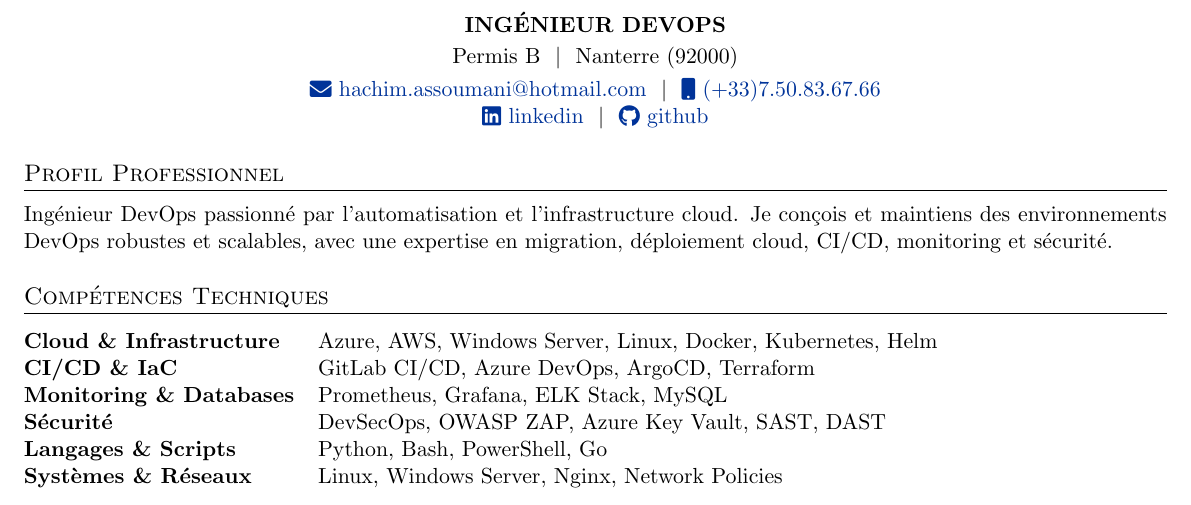
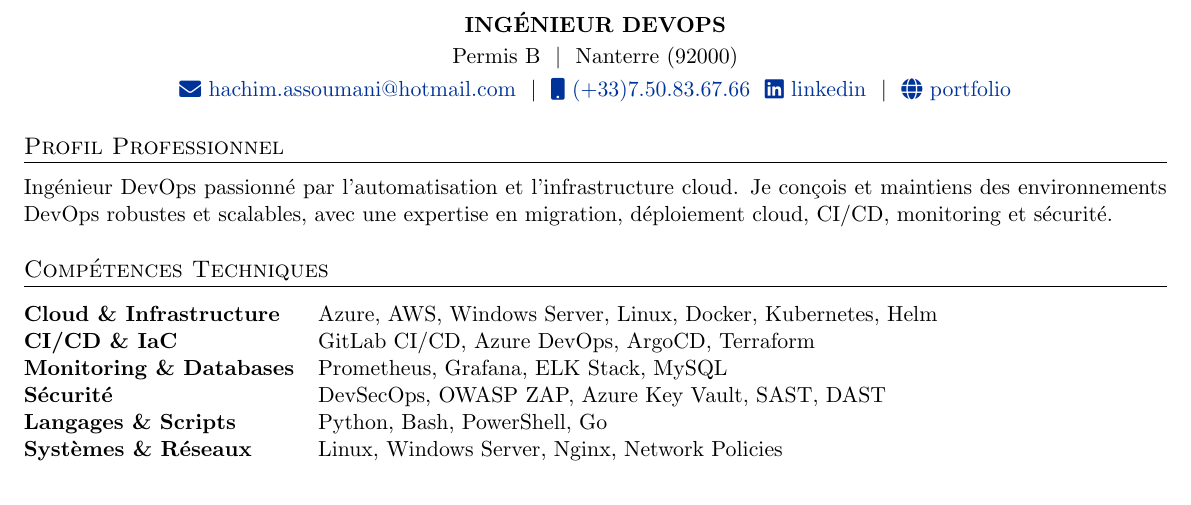
Before and after one commit to hachim-DevOps/mon-cv, a LaTeX CV (cv.tex): part of the page, cut so that both start at the same text. Compiled offline with pdfLaTeX.

Commit message:
ajout de mon portfolio
pas encore de custom domain : https://hachim-devops.github.io/portfolio/

```diff
--- a/cv.tex
+++ b/cv.tex
@@ -115,9 +115,9 @@
 \textbf{\normalsize{INGÉNIEUR DEVOPS}} \\[2pt]
 Permis B \ $|$ \ Nanterre (92000) \\[3pt]
 \href{mailto:hachim.assoumani@hotmail.com}{\raisebox{-0.05\height}\faEnvelope \ hachim.assoumani@hotmail.com} \ $|$ \
-\href{tel:+33750836766}{\raisebox{-0.05\height}\faMobile \ (+33)7.50.83.67.66} \\
+\href{tel:+33750836766}{\raisebox{-0.05\height}\faMobile \ (+33)7.50.83.67.66} \
 \href{https://www.linkedin.com/in/hachim-assoumani-957168293/}{\raisebox{-0.05\height}\faLinkedin \ linkedin} \ $|$ \
-\href{https://github.com/hachim-DevOps}{\raisebox{-0.05\height}\faGithub \ github} \\
+\href{https://hachim-devops.github.io/portfolio/}{\raisebox{-0.05\height}\faGlobe \ portfolio} \
 \end{tabularx}
 
 \vspace{6pt}
```
